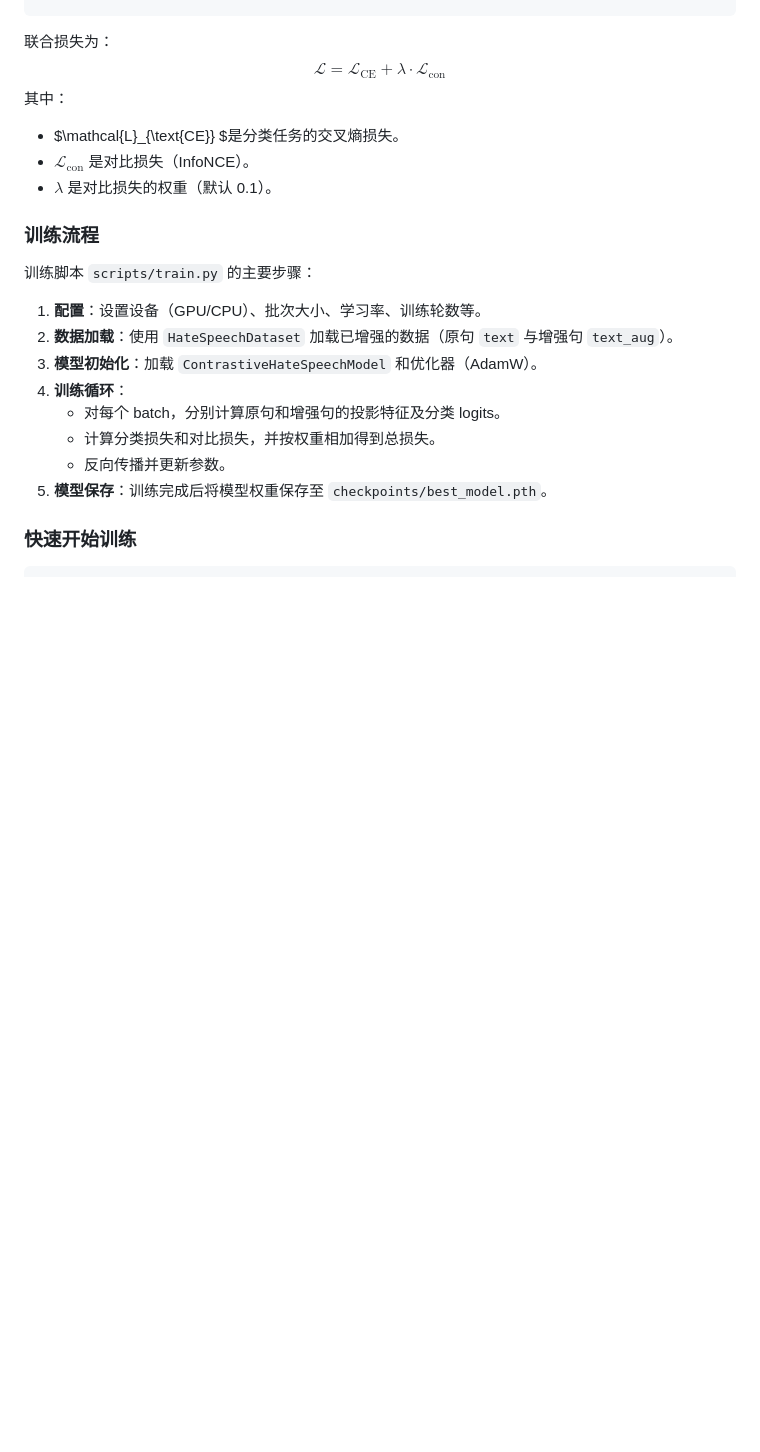
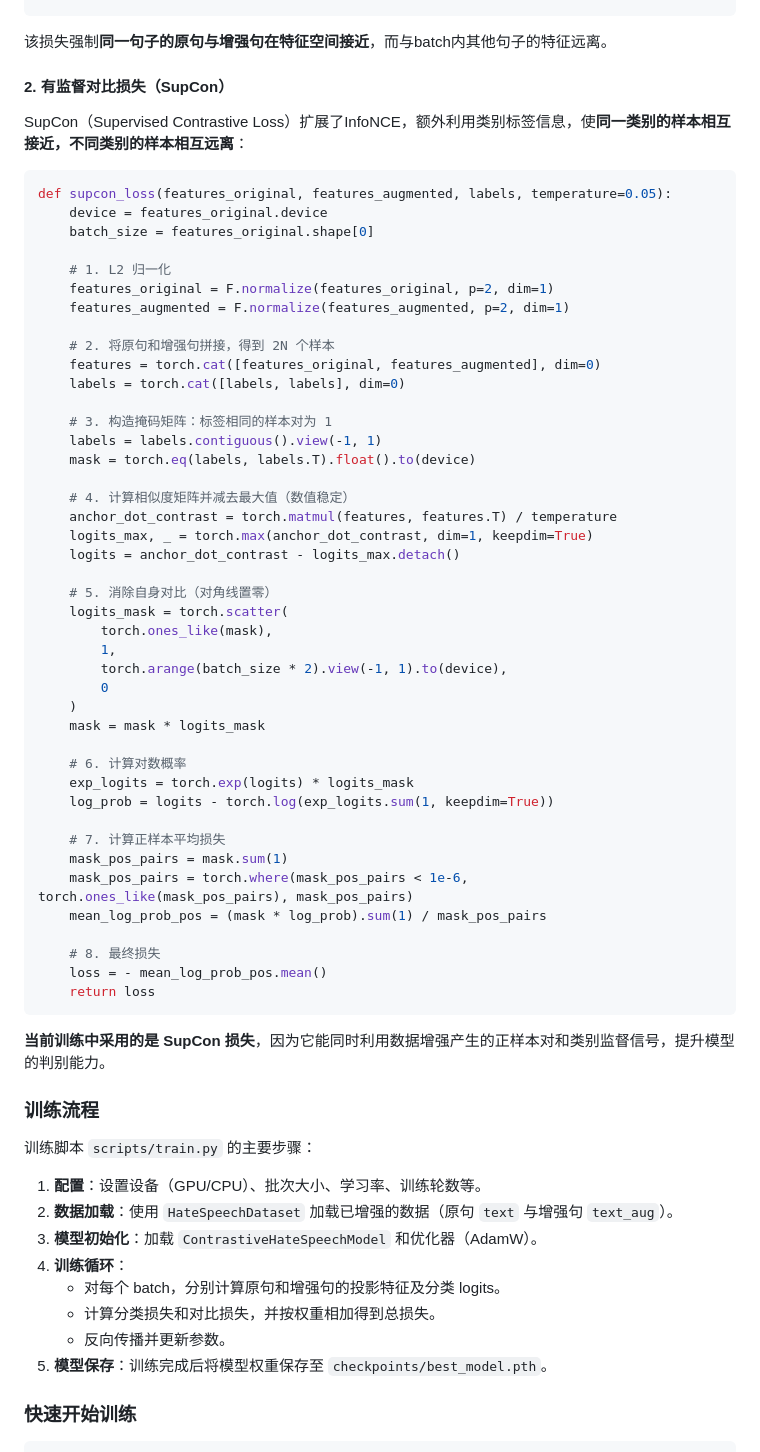
Before and after one commit to Errorofbug/HateSpeechDetection, a Markdown page: README.md, the part around the change printed below. Drawn GitHub-style; blank space fills up the shorter version.

Commit message:
docs: 扩充对比学习策略模块

````diff
--- a/README.md
+++ b/README.md
@@ -173,14 +190,58 @@ def info_nce_loss(features_original, features_augmented, temperature=0.05):
     return loss
 ```
 
-联合损失为：
-$$
-\mathcal{L} = \mathcal{L}_{\text{CE}} + \lambda \cdot \mathcal{L}_{\text{con}}
-$$
-其中：
-- $\mathcal{L}_{\text{CE}} $是分类任务的交叉熵损失。
-- $\mathcal{L}_{\text{con}}$ 是对比损失（InfoNCE）。
-- $\lambda$ 是对比损失的权重（默认 0.1）。
+该损失强制**同一句子的原句与增强句在特征空间接近**，而与batch内其他句子的特征远离。
+
+#### 2. 有监督对比损失（SupCon）
+
+SupCon（Supervised Contrastive Loss）扩展了InfoNCE，额外利用类别标签信息，使**同一类别的样本相互接近，不同类别的样本相互远离**：
+
+```python
+def supcon_loss(features_original, features_augmented, labels, temperature=0.05):
+    device = features_original.device
+    batch_size = features_original.shape[0]
+
+    # 1. L2 归一化
+    features_original = F.normalize(features_original, p=2, dim=1)
+    features_augmented = F.normalize(features_augmented, p=2, dim=1)
+
+    # 2. 将原句和增强句拼接，得到 2N 个样本
+    features = torch.cat([features_original, features_augmented], dim=0)
+    labels = torch.cat([labels, labels], dim=0)
+
+    # 3. 构造掩码矩阵：标签相同的样本对为 1
+    labels = labels.contiguous().view(-1, 1)
+    mask = torch.eq(labels, labels.T).float().to(device)
+
+    # 4. 计算相似度矩阵并减去最大值（数值稳定）
+    anchor_dot_contrast = torch.matmul(features, features.T) / temperature
+    logits_max, _ = torch.max(anchor_dot_contrast, dim=1, keepdim=True)
+    logits = anchor_dot_contrast - logits_max.detach()
+
+    # 5. 消除自身对比（对角线置零）
+    logits_mask = torch.scatter(
+        torch.ones_like(mask),
+        1,
+        torch.arange(batch_size * 2).view(-1, 1).to(device),
+        0
+    )
+    mask = mask * logits_mask
+
+    # 6. 计算对数概率
+    exp_logits = torch.exp(logits) * logits_mask
+    log_prob = logits - torch.log(exp_logits.sum(1, keepdim=True))
+
+    # 7. 计算正样本平均损失
+    mask_pos_pairs = mask.sum(1)
+    mask_pos_pairs = torch.where(mask_pos_pairs < 1e-6, torch.ones_like(mask_pos_pairs), mask_pos_pairs)
+    mean_log_prob_pos = (mask * log_prob).sum(1) / mask_pos_pairs
+
+    # 8. 最终损失
+    loss = - mean_log_prob_pos.mean()
+    return loss
+```
+
+**当前训练中采用的是 SupCon 损失**，因为它能同时利用数据增强产生的正样本对和类别监督信号，提升模型的判别能力。
 
 ### 训练流程
 
````
Also changed, not shown: other parts of README.md (+22 -5 lines).
